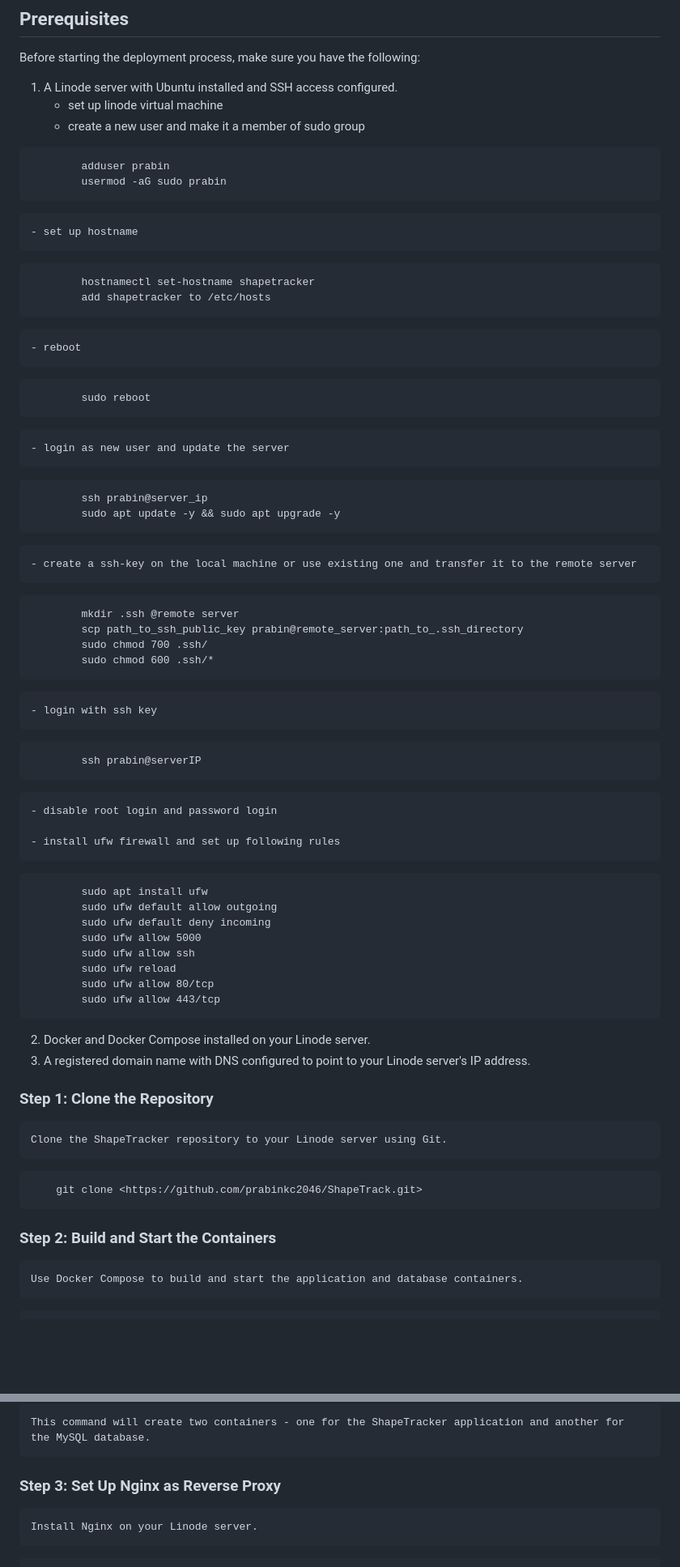
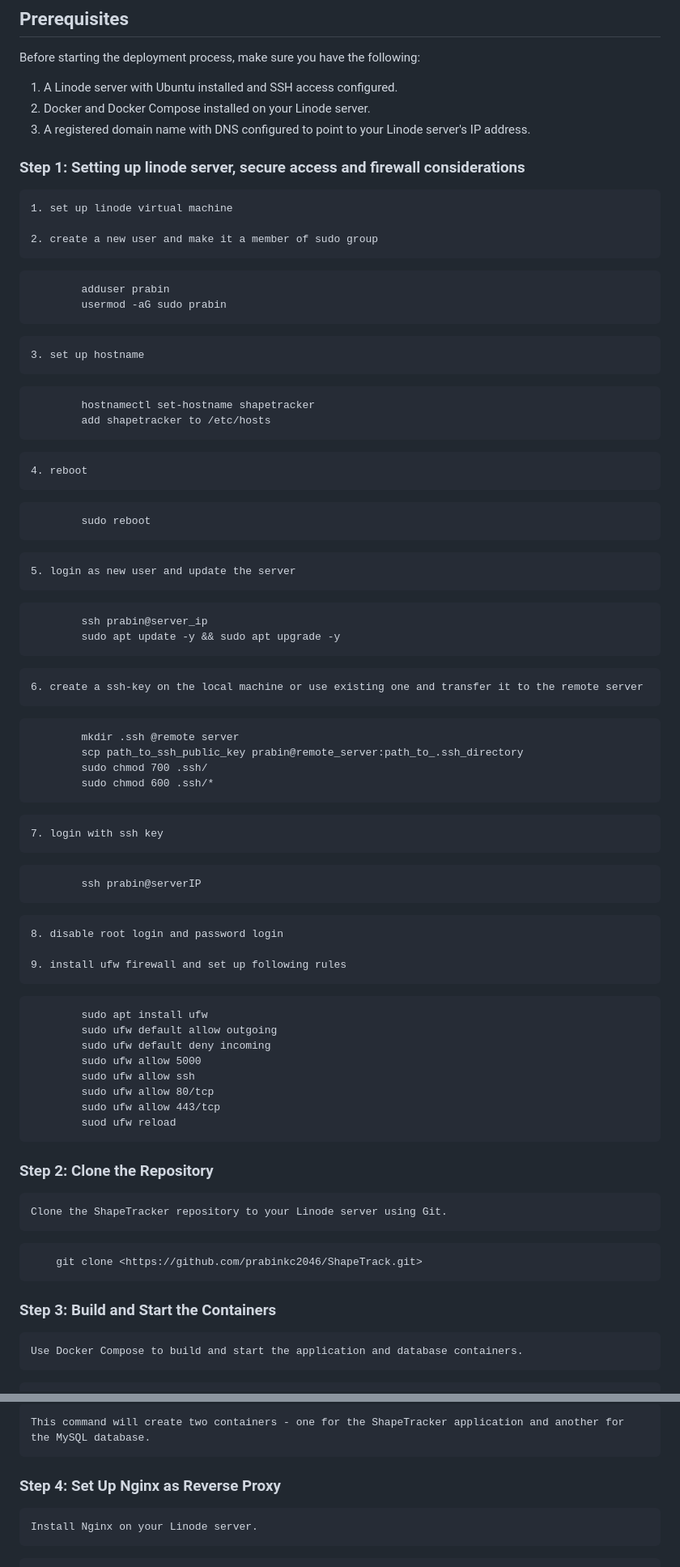
Before and after one commit to prabinkc2046/shapeTracker, a Markdown page: documentation/README.md, 2 parts joined by grey strips. Shown: that part at 81% size. GitHub-like rendering; blank space fills up the shorter version.

Commit message:
ShapeTracker Deployment guide updated with more information

````diff
--- a/documentation/README.md
+++ b/documentation/README.md
@@ -7,31 +7,36 @@ This guide will walk you through the steps to deploy the ShapeTracker applicatio
 Before starting the deployment process, make sure you have the following:
 
 1. A Linode server with Ubuntu installed and SSH access configured.
-	- set up linode virtual machine
-	- create a new user and make it a member of sudo group
+2. Docker and Docker Compose installed on your Linode server.
+3. A registered domain name with DNS configured to point to your Linode server's IP address.
+
+### Step 1: Setting up linode server, secure access and firewall considerations
+	1. set up linode virtual machine
+
+	2. create a new user and make it a member of sudo group
 ```
 		adduser prabin
 		usermod -aG sudo prabin
 ```
 
-	- set up hostname
+	3. set up hostname
 ```
 		hostnamectl set-hostname shapetracker
 		add shapetracker to /etc/hosts
 ```
 
-	- reboot
+	4. reboot
 ```
 		sudo reboot
 ```
 
-	- login as new user and update the server
+	5. login as new user and update the server
 ```
 		ssh prabin@server_ip
 		sudo apt update -y && sudo apt upgrade -y
 ```
 
-	- create a ssh-key on the local machine or use existing one and transfer it to the remote server
+	6. create a ssh-key on the local machine or use existing one and transfer it to the remote server
 ```
 		mkdir .ssh @remote server
 		scp path_to_ssh_public_key prabin@remote_server:path_to_.ssh_directory
@@ -39,37 +44,33 @@ Before starting the deployment process, make sure you have the following:
 		sudo chmod 600 .ssh/*
 ```
 
-	- login with ssh key
+	7. login with ssh key
 ```
 		ssh prabin@serverIP
 ```
 
-	- disable root login and password login
+	8. disable root login and password login
 
-	- install ufw firewall and set up following rules
+	9. install ufw firewall and set up following rules
 ```
 		sudo apt install ufw
 		sudo ufw default allow outgoing
 		sudo ufw default deny incoming
 		sudo ufw allow 5000
 		sudo ufw allow ssh
-		sudo ufw reload
 		sudo ufw allow 80/tcp
 		sudo ufw allow 443/tcp
+		suod ufw reload
 ```
 
-2. Docker and Docker Compose installed on your Linode server.
-3. A registered domain name with DNS configured to point to your Linode server's IP address.
-
-### Step 1: Clone the Repository
+### Step 2: Clone the Repository
 
 	Clone the ShapeTracker repository to your Linode server using Git.
-
 ```
 	git clone <https://github.com/prabinkc2046/ShapeTrack.git>
 ```
 
-### Step 2: Build and Start the Containers
+### Step 3: Build and Start the Containers
 
 	Use Docker Compose to build and start the application and database containers.
 
@@ -79,7 +80,7 @@ Before starting the deployment process, make sure you have the following:
 
 	This command will create two containers - one for the ShapeTracker application and another for the MySQL database.
 
-### Step 3: Set Up Nginx as Reverse Proxy
+### Step 4: Set Up Nginx as Reverse Proxy
 
 	Install Nginx on your Linode server.
 
````
Also changed, not shown: other parts of documentation/README.md (+3 -3 lines).
